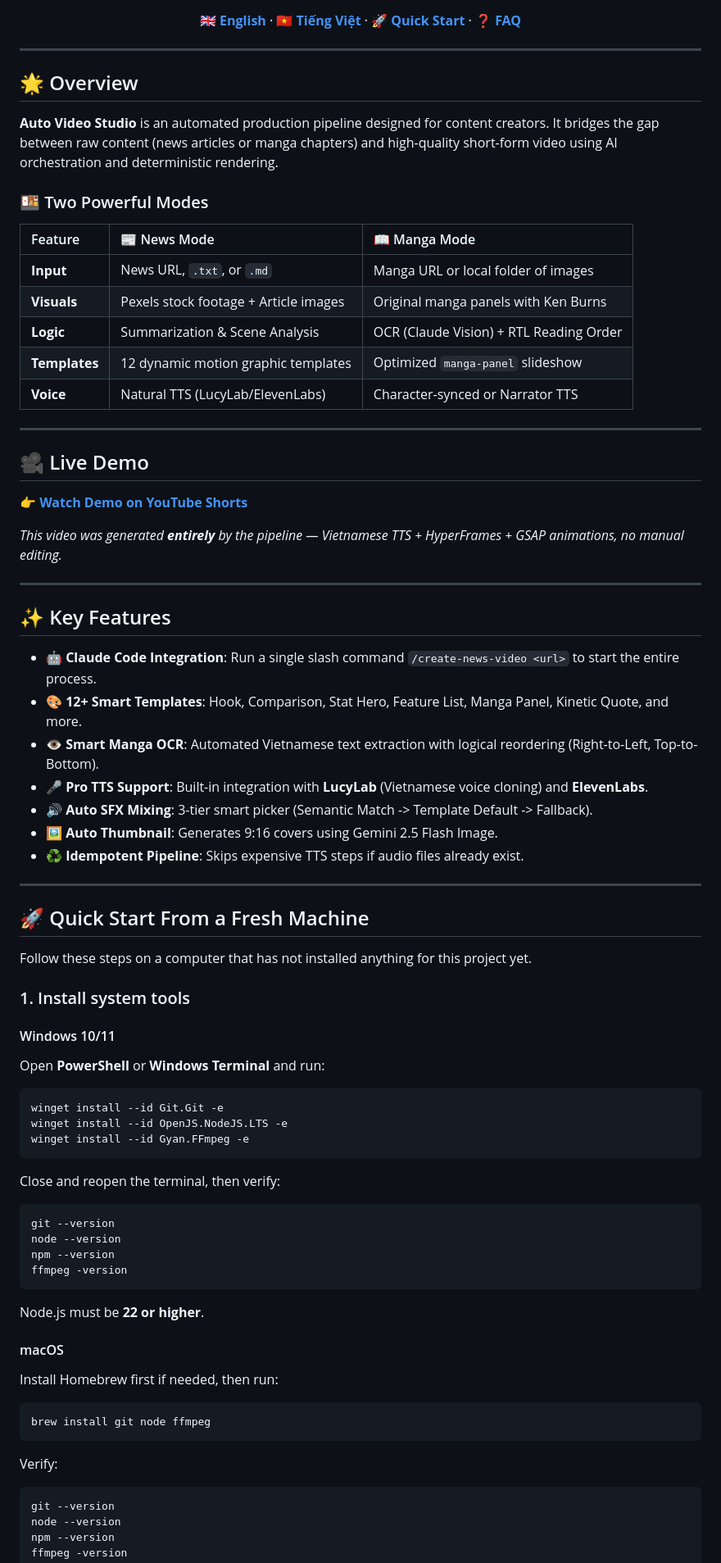
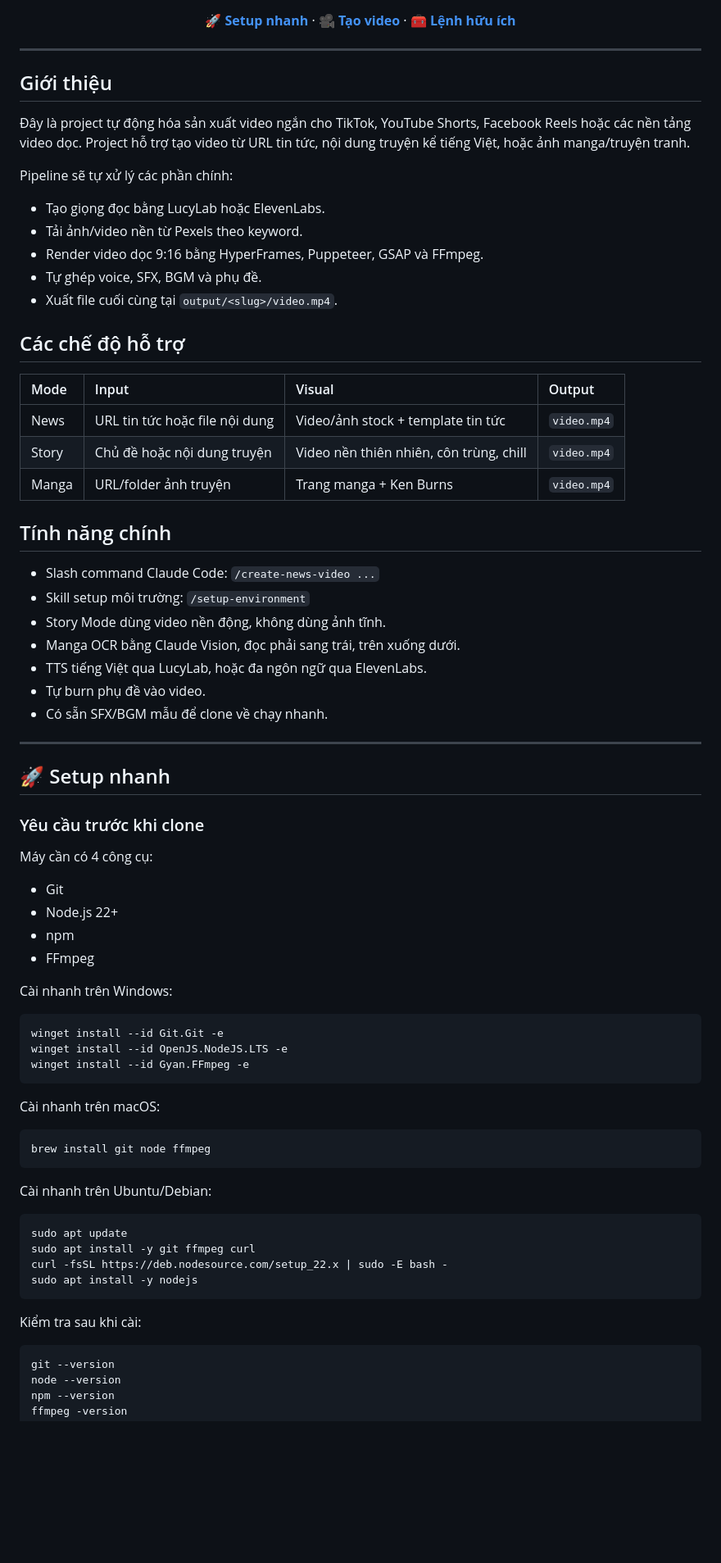
Before and after one commit to namvip55/automatic_video, a Markdown page: README.md, the part around one of its changes. Shown at 82% size. Drawn GitHub-style; blank space fills up the shorter version.

Commit message:
docs: refresh project intro and setup
Rewrite the README introduction and simplify the quick setup flow around the new environment setup skill.

Co-Authored-By: Claude Opus 4.7 <noreply@anthropic.com>

````diff
--- a/README.md
+++ b/README.md
@@ -15,55 +14,56 @@
 [![Node](https://img.shields.io/badge/node-22%2B-brightgreen?style=for-the-badge&logo=node.js&logoColor=white)](https://nodejs.org)
 [![TypeScript](https://img.shields.io/badge/typescript-6%2B-blue?style=for-the-badge&logo=typescript&logoColor=white)](https://www.typescriptlang.org/)
 
-[**🇬🇧 English**](README.md) · [**🇻🇳 Tiếng Việt**](README.vi.md) · [**🚀 Quick Start**](#-quick-start) · [**❓ FAQ**](#-faq)
+[**🚀 Setup nhanh**](#-setup-nhanh) · [**🎥 Tạo video**](#-tạo-video) · [**🧰 Lệnh hữu ích**](#-lệnh-hữu-ích)
 
 </div>
 
 ---
 
-## 🌟 Overview
+## Giới thiệu
 
-**Auto Video Studio** is an automated production pipeline designed for content creators. It bridges the gap between raw content (news articles or manga chapters) and high-quality short-form video using AI orchestration and deterministic rendering.
+Đây là project tự động hóa sản xuất video ngắn cho TikTok, YouTube Shorts, Facebook Reels hoặc các nền tảng video dọc. Project hỗ trợ tạo video từ URL tin tức, nội dung truyện kể tiếng Việt, hoặc ảnh manga/truyện tranh.
 
-### 🍱 Two Powerful Modes
+Pipeline sẽ tự xử lý các phần chính:
 
-| Feature | 📰 News Mode | 📖 Manga Mode |
-| :--- | :--- | :--- |
-| **Input** | News URL, `.txt`, or `.md` | Manga URL or local folder of images |
-| **Visuals** | Pexels stock footage + Article images | Original manga panels with Ken Burns |
-| **Logic** | Summarization & Scene Analysis | OCR (Claude Vision) + RTL Reading Order |
-| **Templates** | 12 dynamic motion graphic templates | Optimized `manga-panel` slideshow |
-| **Voice** | Natural TTS (LucyLab/ElevenLabs) | Character-synced or Narrator TTS |
+- Tạo giọng đọc bằng LucyLab hoặc ElevenLabs.
+- Tải ảnh/video nền từ Pexels theo keyword.
+- Render video dọc 9:16 bằng HyperFrames, Puppeteer, GSAP và FFmpeg.
+- Tự ghép voice, SFX, BGM và phụ đề.
+- Xuất file cuối cùng tại `output/<slug>/video.mp4`.
+
+## Các chế độ hỗ trợ
+
+| Mode | Input | Visual | Output |
+| :--- | :--- | :--- | :--- |
+| News | URL tin tức hoặc file nội dung | Video/ảnh stock + template tin tức | `video.mp4` |
+| Story | Chủ đề hoặc nội dung truyện | Video nền thiên nhiên, côn trùng, chill | `video.mp4` |
+| Manga | URL/folder ảnh truyện | Trang manga + Ken Burns | `video.mp4` |
+
+## Tính năng chính
+
+- Slash command Claude Code: `/create-news-video ...`
+- Skill setup môi trường: `/setup-environment`
+- Story Mode dùng video nền động, không dùng ảnh tĩnh.
+- Manga OCR bằng Claude Vision, đọc phải sang trái, trên xuống dưới.
+- TTS tiếng Việt qua LucyLab, hoặc đa ngôn ngữ qua ElevenLabs.
+- Tự burn phụ đề vào video.
+- Có sẵn SFX/BGM mẫu để clone về chạy nhanh.
 
 ---
 
-## 🎥 Live Demo
-👉 [**Watch Demo on YouTube Shorts**](https://youtube.com/shorts/S24JfKxV4bo)
+## 🚀 Setup nhanh
 
-*This video was generated **entirely** by the pipeline — Vietnamese TTS + HyperFrames + GSAP animations, no manual editing.*
+### Yêu cầu trước khi clone
 
----
+Máy cần có 4 công cụ:
 
-## ✨ Key Features
+- Git
+- Node.js 22+
+- npm
+- FFmpeg
 
-- 🤖 **Claude Code Integration**: Run a single slash command `/create-news-video <url>` to start the entire process.
-- 🎨 **12+ Smart Templates**: Hook, Comparison, Stat Hero, Feature List, Manga Panel, Kinetic Quote, and more.
-- 👁️ **Smart Manga OCR**: Automated Vietnamese text extraction with logical reordering (Right-to-Left, Top-to-Bottom).
-- 🎤 **Pro TTS Support**: Built-in integration with **LucyLab** (Vietnamese voice cloning) and **ElevenLabs**.
-- 🔊 **Auto SFX Mixing**: 3-tier smart picker (Semantic Match -> Template Default -> Fallback).
-- 🖼️ **Auto Thumbnail**: Generates 9:16 covers using Gemini 2.5 Flash Image.
-- ♻️ **Idempotent Pipeline**: Skips expensive TTS steps if audio files already exist.
-
----
-
-## 🚀 Quick Start From a Fresh Machine
-
-Follow these steps on a computer that has not installed anything for this project yet.
-
-### 1. Install system tools
-
-#### Windows 10/11
-Open **PowerShell** or **Windows Terminal** and run:
+Cài nhanh trên Windows:
 
 ```powershell
 winget install --id Git.Git -e
@@ -71,25 +71,22 @@ winget install --id OpenJS.NodeJS.LTS -e
 winget install --id Gyan.FFmpeg -e
 ```
 
-Close and reopen the terminal, then verify:
-
-```powershell
-git --version
-node --version
-npm --version
-ffmpeg -version
-```
-
-Node.js must be **22 or higher**.
-
-#### macOS
-Install Homebrew first if needed, then run:
+Cài nhanh trên macOS:
 
 ```bash
 brew install git node ffmpeg
 ```
 
-Verify:
+Cài nhanh trên Ubuntu/Debian:
+
+```bash
+sudo apt update
+sudo apt install -y git ffmpeg curl
+curl -fsSL https://deb.nodesource.com/setup_22.x | sudo -E bash -
+sudo apt install -y nodejs
+```
+
+Kiểm tra sau khi cài:
 
 ```bash
 git --version
````
Also changed, not shown: other parts of README.md (+57 -142 lines).
